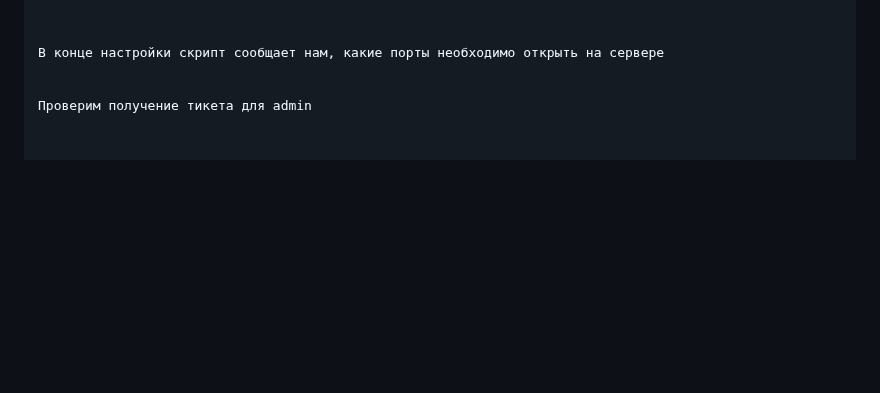
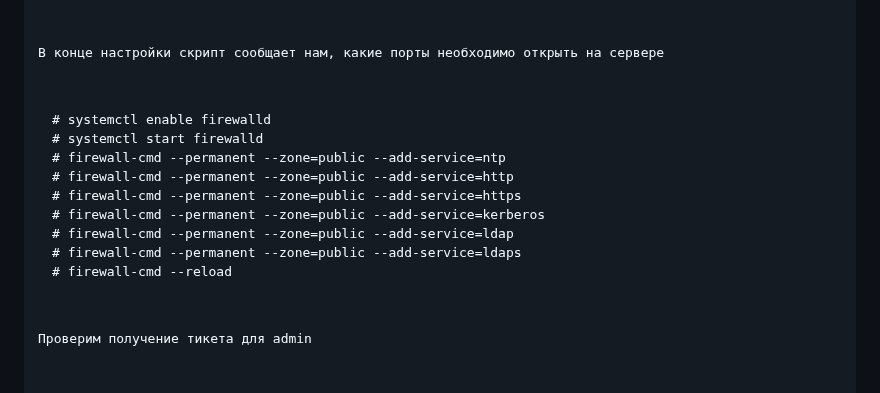
Before and after one commit to Pterodaktel/Linux2024, a Markdown page: LDAP/Readme.md, the part around the change. GitHub-like rendering; blank space fills up the shorter version.

```diff
--- a/LDAP/Readme.md
+++ b/LDAP/Readme.md
@@ -146,6 +146,17 @@ The ipa-server-install command was successful
 </pre>
 
 <p>В конце настройки скрипт сообщает нам, какие порты необходимо открыть на сервере</p>
+<pre>
+# systemctl enable firewalld
+# systemctl start firewalld
+# firewall-cmd --permanent --zone=public --add-service=ntp
+# firewall-cmd --permanent --zone=public --add-service=http
+# firewall-cmd --permanent --zone=public --add-service=https
+# firewall-cmd --permanent --zone=public --add-service=kerberos
+# firewall-cmd --permanent --zone=public --add-service=ldap
+# firewall-cmd --permanent --zone=public --add-service=ldaps
+# firewall-cmd --reload
+</pre>
 
 <p>Проверим получение тикета для admin</p>
 <pre>
```
